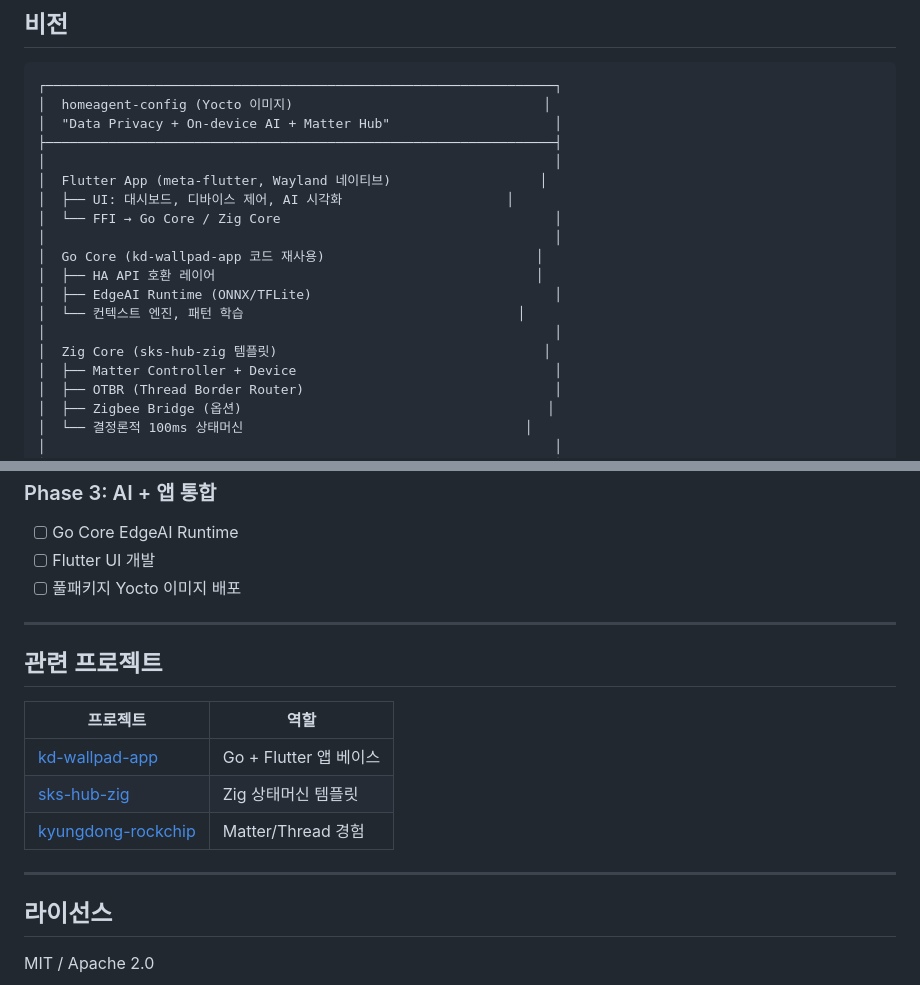
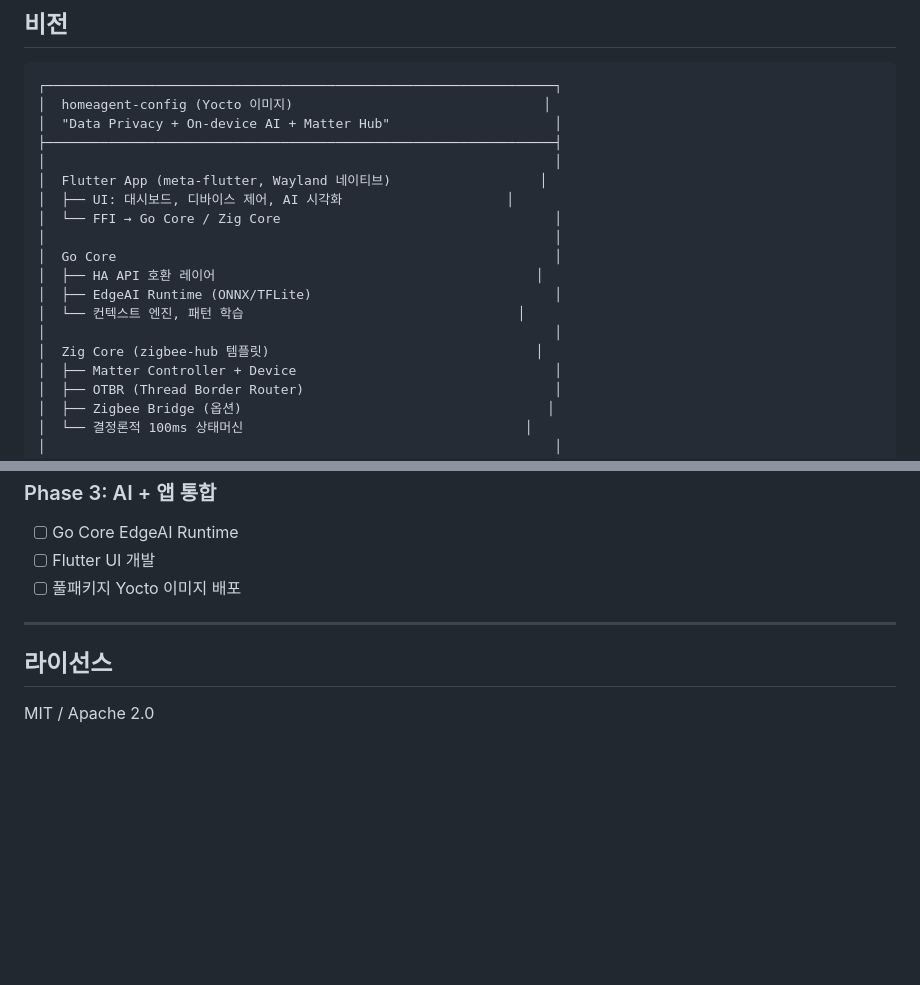
Before and after one commit to junghan0611/homeagent-config, a Markdown page: README.md, 2 parts joined by grey strips. Rendered like a GitHub page; blank space fills up the shorter version.

Commit message:
docs: Update project structure and remove related projects
Clarify the descriptions for Go Core and Zig Core.
Remove the "관련 프로젝트" section as it is no longer relevant.

```diff
--- a/README.md
+++ b/README.md
@@ -18,12 +18,12 @@ RPi5 + Yocto + Go + Flutter + Zig + Matter + Edge AI 오픈소스 홈에이전
 │  ├── UI: 대시보드, 디바이스 제어, AI 시각화                     │
 │  └── FFI → Go Core / Zig Core                                   │
 │                                                                 │
-│  Go Core (kd-wallpad-app 코드 재사용)                           │
+│  Go Core                                                        │
 │  ├── HA API 호환 레이어                                         │
 │  ├── EdgeAI Runtime (ONNX/TFLite)                               │
 │  └── 컨텍스트 엔진, 패턴 학습                                   │
 │                                                                 │
-│  Zig Core (sks-hub-zig 템플릿)                                  │
+│  Zig Core (zigbee-hub 템플릿)                                  │
 │  ├── Matter Controller + Device                                 │
 │  ├── OTBR (Thread Border Router)                                │
 │  ├── Zigbee Bridge (옵션)                                       │
@@ -229,16 +229,6 @@ bmaptool copy tmp/deploy/images/raspberrypi5/core-image-weston-raspberrypi5.wic.
 
 ---
 
-## 관련 프로젝트
-
-| 프로젝트 | 역할 |
-|----------|------|
-| [kd-wallpad-app](file:///home/junghan/repos/gh/kd-wallpad-app/) | Go + Flutter 앱 베이스 |
-| [sks-hub-zig](file:///home/junghan/repos/work/sks-hub-zig/) | Zig 상태머신 템플릿 |
-| [kyungdong-rockchip](file:///home/junghan/repos/work/kyungdong-rockchip/) | Matter/Thread 경험 |
-
----
-
 ## 라이선스
 
 MIT / Apache 2.0
```
